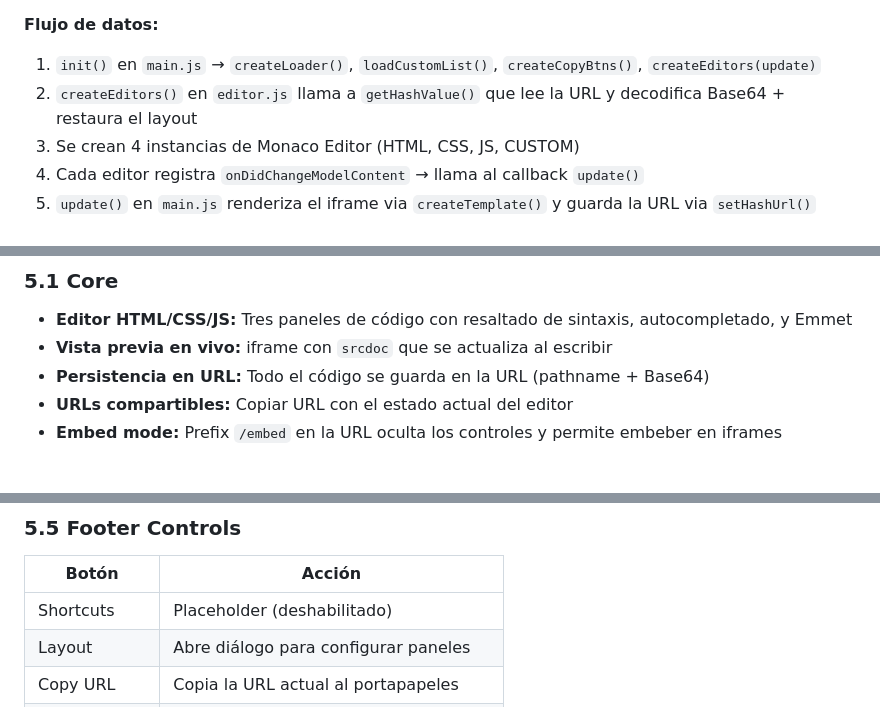
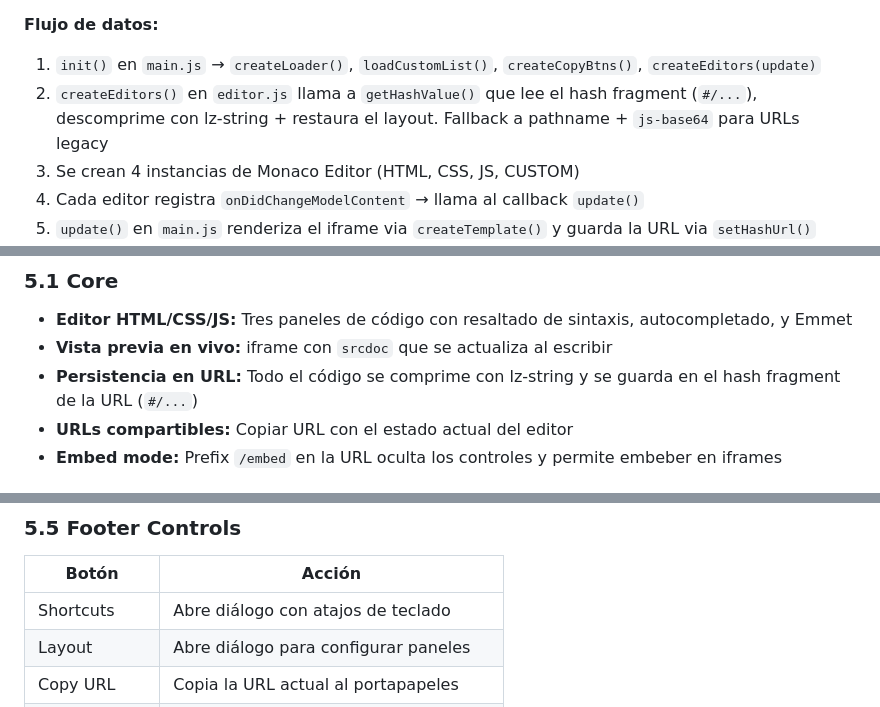
Before and after one commit to geduma/gcode, a Markdown page: PRD.md, 3 parts joined by grey strips. Drawn GitHub-style.

```diff
--- a/PRD.md
+++ b/PRD.md
@@ -59,7 +60,7 @@ config.js (datos)  ←  editor.js (motor)  ←  main.js (shell)
 
 **Flujo de datos:**
 1. `init()` en `main.js` → `createLoader()`, `loadCustomList()`, `createCopyBtns()`, `createEditors(update)`
-2. `createEditors()` en `editor.js` llama a `getHashValue()` que lee la URL y decodifica Base64 + restaura el layout
+2. `createEditors()` en `editor.js` llama a `getHashValue()` que lee el hash fragment (`#/...`), descomprime con lz-string + restaura el layout. Fallback a pathname + `js-base64` para URLs legacy
 3. Se crean 4 instancias de Monaco Editor (HTML, CSS, JS, CUSTOM)
 4. Cada editor registra `onDidChangeModelContent` → llama al callback `update()`
 5. `update()` en `main.js` renderiza el iframe via `createTemplate()` y guarda la URL via `setHashUrl()`
@@ -73,7 +74,7 @@ config.js (datos)  ←  editor.js (motor)  ←  main.js (shell)
 ### 5.1 Core
 - **Editor HTML/CSS/JS:** Tres paneles de código con resaltado de sintaxis, autocompletado, y Emmet
 - **Vista previa en vivo:** iframe con `srcdoc` que se actualiza al escribir
-- **Persistencia en URL:** Todo el código se guarda en la URL (pathname + Base64)
+- **Persistencia en URL:** Todo el código se comprime con lz-string y se guarda en el hash fragment de la URL (`#/...`)
 - **URLs compartibles:** Copiar URL con el estado actual del editor
 - **Embed mode:** Prefix `/embed` en la URL oculta los controles y permite embeber en iframes
 
@@ -97,7 +98,7 @@ config.js (datos)  ←  editor.js (motor)  ←  main.js (shell)
 ### 5.5 Footer Controls
 | Botón         | Acción                                  |
 | -------------- | --------------------------------------- |
-| Shortcuts      | Placeholder (deshabilitado)             |
+| Shortcuts      | Abre diálogo con atajos de teclado     |
 | Layout         | Abre diálogo para configurar paneles    |
 | Copy URL       | Copia la URL actual al portapapeles     |
 | Open Editor    | Abre la URL en una nueva pestaña        |
```
Also changed, not shown: other parts of PRD.md (+9 -7 lines), AGENTS.md (+10 -10 lines).
